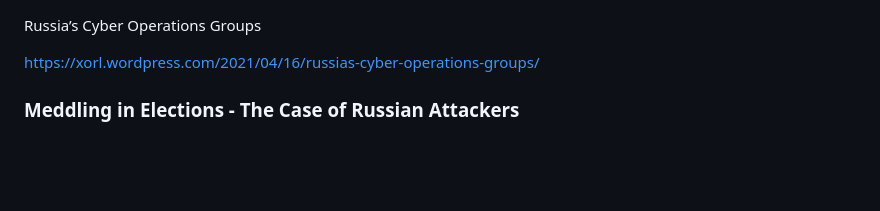
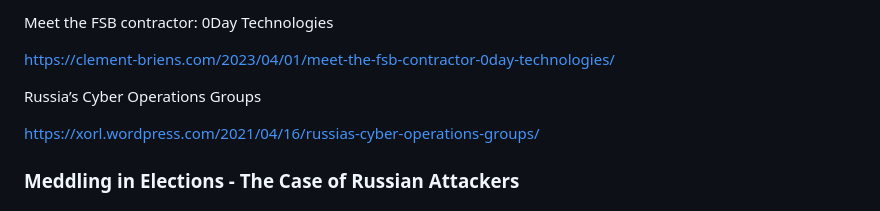
Before and after one commit to blackorbird/APT_REPORT, a Markdown page: International Strategic/Russia/README.MD, the part around the change. Drawn GitHub-style; blank space fills up the shorter version.

```diff
--- a/International Strategic/Russia/README.MD
+++ b/International Strategic/Russia/README.MD
@@ -1,3 +1,7 @@
+Meet the FSB contractor: 0Day Technologies
+
+https://clement-briens.com/2023/04/01/meet-the-fsb-contractor-0day-technologies/
+
 Russia’s Cyber Operations Groups
 
 https://xorl.wordpress.com/2021/04/16/russias-cyber-operations-groups/
```
